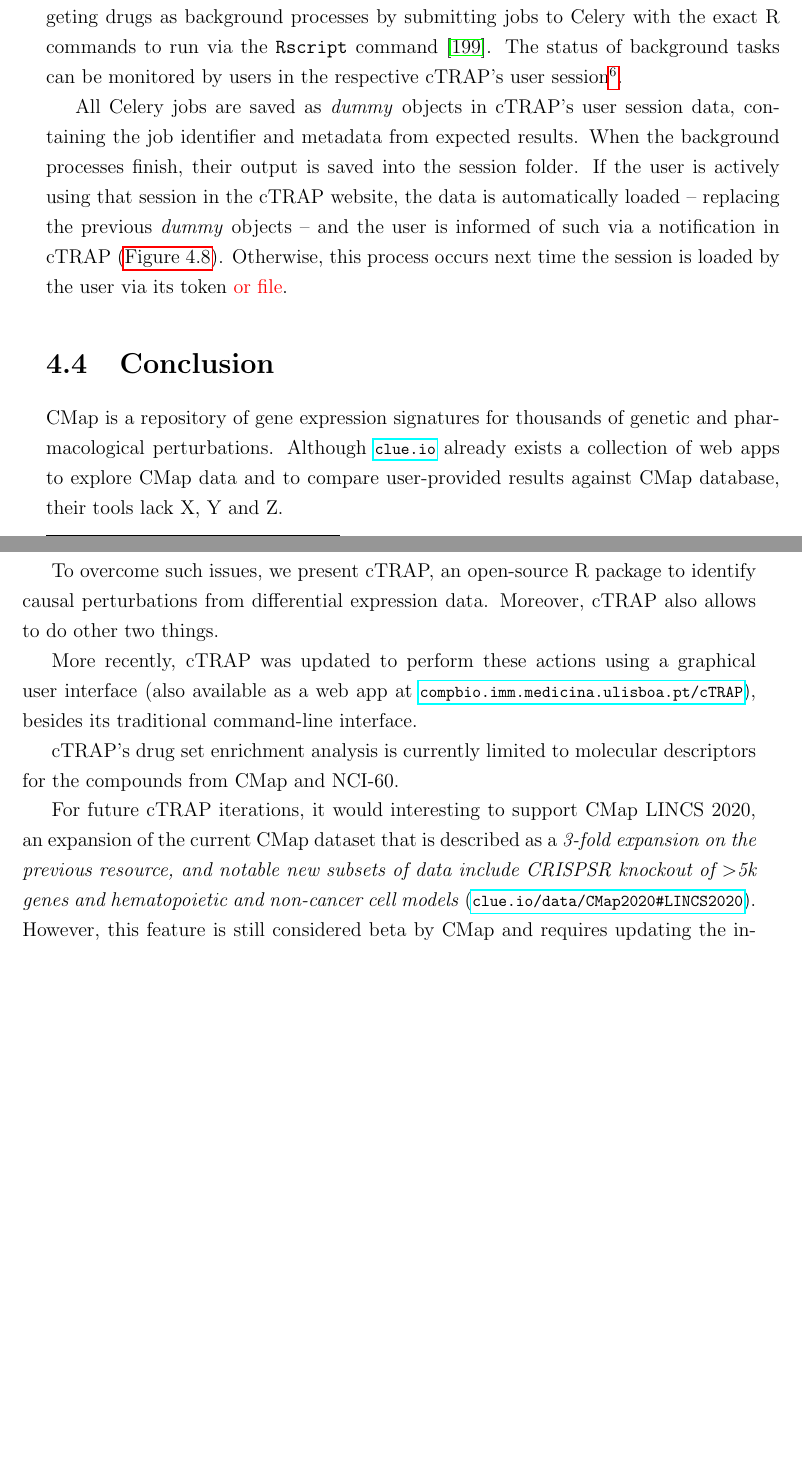
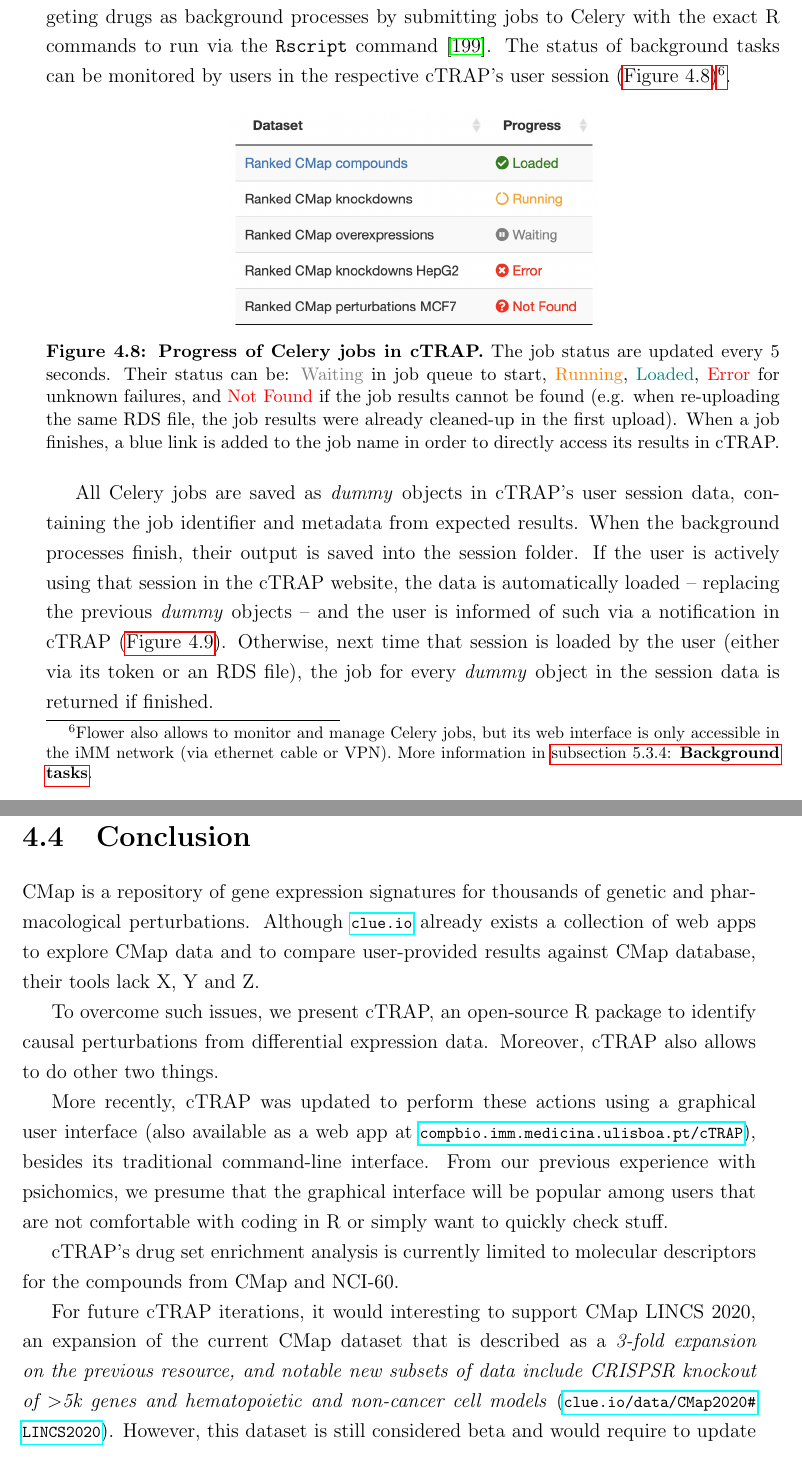
Before and after one commit to nuno-agostinho/phd-thesis, a LaTeX thesis (PhD Thesis.tex, which reads chapters/cTRAP.tex): two parts of pages 78 and 79 of 110, joined at a grey line, cut so that both start at the same text, the shorter picture padded with empty space. Compiled offline with pdfLaTeX.

Commit message:
Update cTRAP

```diff
--- a/chapters/cTRAP.tex
+++ b/chapters/cTRAP.tex
@@ -429,18 +428,24 @@ taskList()
 \end{lstlisting}
 \end{minipage}
 
-cTRAP currently supports ranking similar CMap perturbation and predicting targeting drugs as background processes by submitting jobs to Celery with the exact R commands to run via the \texttt{Rscript} command \cite{r-core-team:2021wf}. The status of background tasks can be monitored by users in the respective cTRAP's user session\footnote{Flower can also be used to directly monitor the progress of all Celery tasks, but is only accessible at iMM via ethernet cable or using the VPN from Universidade de Lisboa.}.
+cTRAP currently supports ranking similar CMap perturbation and predicting targeting drugs as background processes by submitting jobs to Celery with the exact R commands to run via the \texttt{Rscript} command \cite{r-core-team:2021wf}. The status of background tasks can be monitored by users in the respective cTRAP's user session (\shortref{fig:job-progress})\footnote{Flower also allows to monitor and manage Celery jobs, but its web interface is only accessible in the iMM network (via ethernet cable or VPN). More information in \fullref{sec:background-tasks}.}.
 
-% add screenshot of status for background tasks
+\begin{figure}[!h]
+  \includegraphics[width=.5\textwidth]{images/ctrap/job-progress}
+  \centering
+  \caption[Progress of Celery jobs in cTRAP]{\textbf{Progress of Celery jobs in cTRAP.} The job status are updated every 5 seconds. Their status can be: \textcolor{gray}{Waiting} in job queue to start, \textcolor{orange}{Running}, \textcolor{teal}{Loaded}, \textcolor{red}{Error} for unknown failures, and \textcolor{red}{Not Found} if the job results cannot be found (e.g. when re-uploading the same RDS file, the job results were already cleaned-up in the first upload). When a job finishes, a blue link is added to the job name in order to directly access its results in cTRAP.}
+  \label{fig:job-progress}
+\end{figure}
 
-\begin{figure}[!b]
+All Celery jobs are saved as \emph{dummy} objects in cTRAP's user session data, containing the job identifier and metadata from expected results. When the background processes finish, their output is saved into the session folder. If the user is actively using that session in the cTRAP website, the data is automatically loaded -- replacing the previous \emph{dummy} objects -- and the user is informed of such via a notification in cTRAP (\shortref{fig:ctrap-celery}). Otherwise, next time that session is loaded by the user (either via its token or an RDS file), the job for every \emph{dummy} object in the session data is returned if finished.
+
+% TODO: file is removed after its object is loaded: confirm
+\begin{figure}[!htb]
   \includegraphics[width=\textwidth]{images/ctrap/celery-job}
   \centering
   \caption[cTRAP process running in Celery]{\textbf{cTRAP process running in Celery.} Time-demanding cTRAP processes can be run in the background using Celery/Flower. While running in Celery, the output of the cTRAP process is saved to the folder associated with the token of the user's session. When that specific session is active, all finished files are automatically loaded as part of the data session and the user is notified.}
   \label{fig:ctrap-celery}
 \end{figure}
-
-All Celery jobs are saved as \emph{dummy} objects in cTRAP's user session data, containing the job identifier and metadata from expected results. When the background processes finish, their output is saved into the session folder. If the user is actively using that session in the cTRAP website, the data is automatically loaded -- replacing the previous \emph{dummy} objects -- and the user is informed of such via a notification in cTRAP (\shortref{fig:ctrap-celery}). Otherwise, this process occurs next time the session is loaded by the user via its token \textcolor{red}{or file}.
 
 \section{Conclusion}
 
@@ -458,11 +463,11 @@ CMap is a repository of gene expression signatures for thousands of genetic and
 
 To overcome such issues, we present cTRAP, an open-source R package to identify causal perturbations from differential expression data. Moreover, cTRAP also allows to do other two things.
 
-More recently, cTRAP was updated to perform these actions using a graphical user interface (also available as a web app at \alink{compbio.imm.medicina.ulisboa.pt/cTRAP}), besides its traditional command-line interface.
+More recently, cTRAP was updated to perform these actions using a graphical user interface (also available as a web app at \alink{compbio.imm.medicina.ulisboa.pt/cTRAP}), besides its traditional command-line interface. From our previous experience with psichomics, we presume that the graphical interface will be popular among users that are not comfortable with coding in R or simply want to quickly check stuff.
 
 cTRAP's drug set enrichment analysis is currently limited to molecular descriptors for the compounds from CMap and NCI-60.
 
-For future cTRAP iterations, it would interesting to support CMap LINCS 2020, an expansion of the current CMap dataset that is described as a \emph{3-fold expansion on the previous resource, and notable new subsets of data include CRISPSR knockout of \textgreater 5k genes and hematopoietic and non-cancer cell models} (\alink{clue.io/data/CMap2020\#LINCS2020}). However, this feature is still considered beta by CMap and requires updating the infrastructure of cTRAP given they now provide different perturbations types in separate files.
+For future cTRAP iterations, it would interesting to support CMap LINCS 2020, an expansion of the current CMap dataset that is described as a \emph{3-fold expansion on the previous resource, and notable new subsets of data include CRISPSR knockout of \textgreater 5k genes and hematopoietic and non-cancer cell models} (\alink{clue.io/data/CMap2020\#LINCS2020}). However, this dataset is still considered beta and would require to update the infrastructure of cTRAP given they now provide different perturbations types in separate files.
 
 Moreover, the web app could be more useful if able to send automatic emails to users when a job finishes or raises an error, requiring to set up an email address to which to send emails from.
 
```
Also changed, not shown: images/ctrap/job-progress.png (added), chapters/cTRAP.tex (33 more changed lines).
